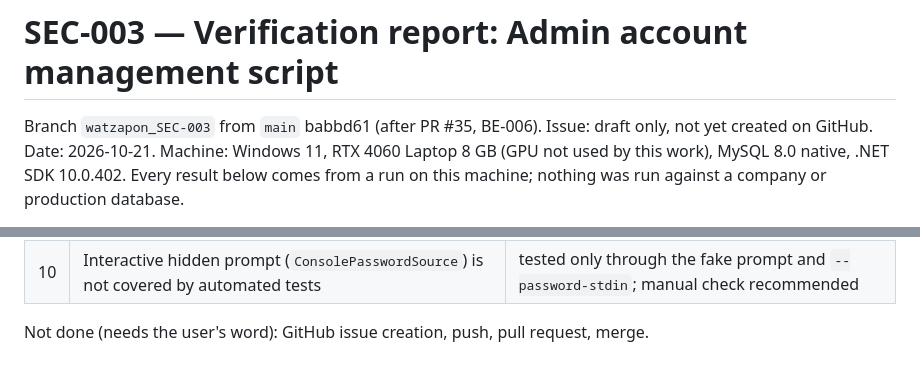
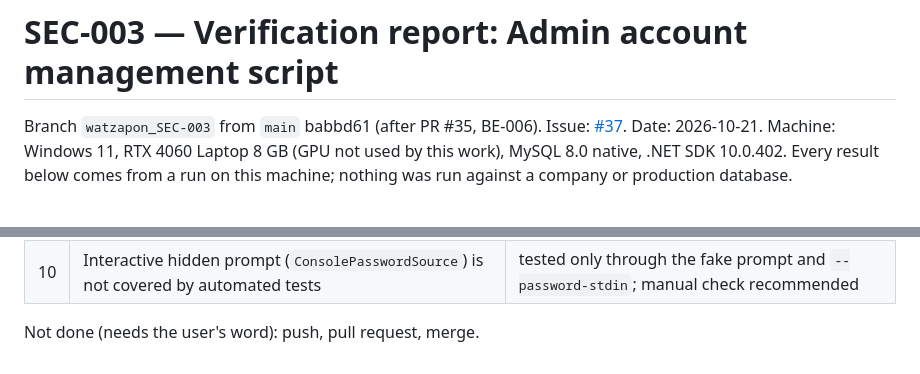
Before and after one commit to b3amkawi/BC-LocalAI, a Markdown page: docs/security/SEC-003-VERIFICATION.md, 2 parts joined by grey strips. Rendered like a GitHub page.

Commit message:
docs(sec-003): link verification report to issue #37
Co-Authored-By: Claude Opus 5.5 <noreply@anthropic.com>

```diff
--- a/docs/security/SEC-003-VERIFICATION.md
+++ b/docs/security/SEC-003-VERIFICATION.md
@@ -1,6 +1,6 @@
 # SEC-003 — Verification report: Admin account management script
 
-Branch `watzapon_SEC-003` from `main` babbd61 (after PR #35, BE-006). Issue: draft only, not yet created on GitHub.
+Branch `watzapon_SEC-003` from `main` babbd61 (after PR #35, BE-006). Issue: [#37](https://github.com/b3amkawi/BC-LocalAI/issues/37).
 Date: 2026-10-21. Machine: Windows 11, RTX 4060 Laptop 8 GB (GPU not used by this work), MySQL 8.0 native, .NET SDK 10.0.402.
 Every result below comes from a run on this machine; nothing was run against a company or production database.
 
@@ -119,4 +119,4 @@ and the existing live suite was run, then the instance was stopped.
 | 9 | Live suites are not in CI (need the local fixture), same as BE-005 | run locally per this report |
 | 10 | Interactive hidden prompt (`ConsolePasswordSource`) is not covered by automated tests | tested only through the fake prompt and `--password-stdin`; manual check recommended |
 
-Not done (needs the user's word): GitHub issue creation, push, pull request, merge.
+Not done (needs the user's word): push, pull request, merge.
```
